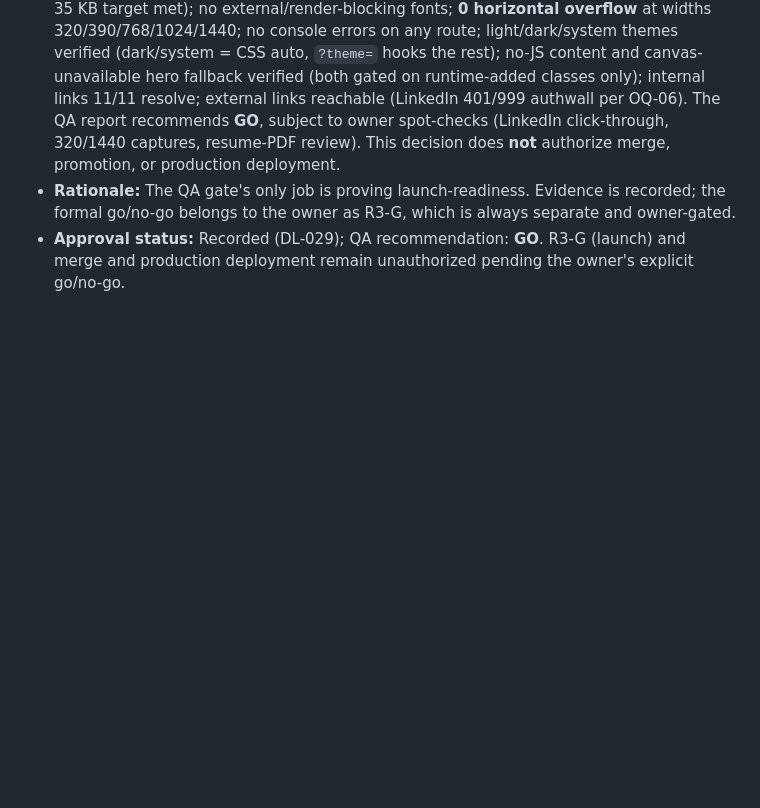
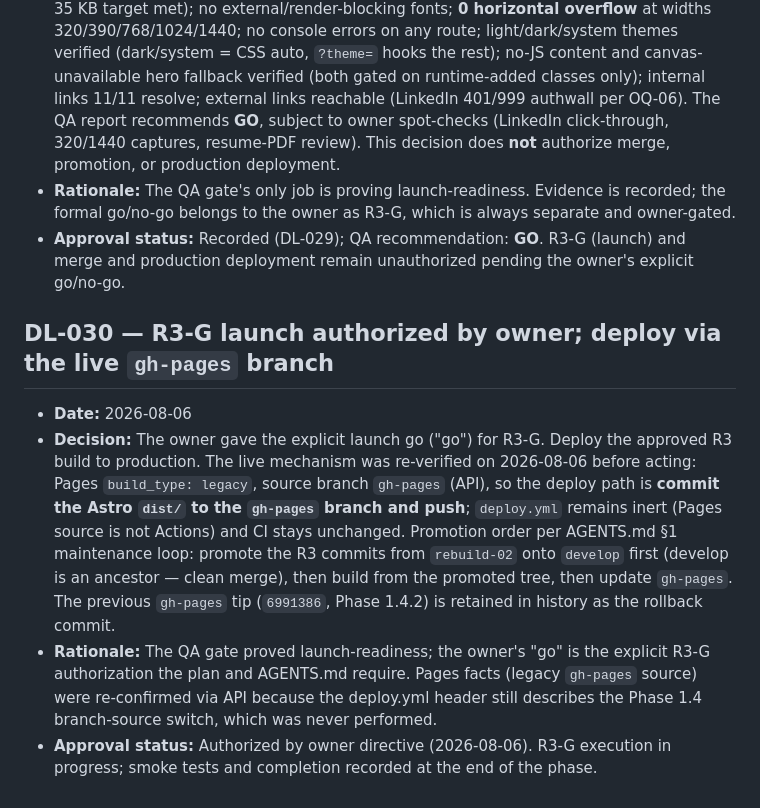
Before and after one commit to Kashif-Rezwi/Kashif-Rezwi.github.io, a Markdown page: docs/decision-log.md, the part around the change. GitHub-like rendering; blank space fills up the shorter version.

Commit message:
docs(R3-G): owner authorized launch (DL-030); R3-G in progress

```diff
--- a/docs/decision-log.md
+++ b/docs/decision-log.md
@@ -206,3 +206,10 @@
 - **Decision:** Conclude the R3-F Production QA pass against the plan's full matrix and quality targets, with results in `docs/engineering/qa-report.md` §R3-F every target passes: Lighthouse 100/100/100/100 on home (mobile+desktop, light+dark) and lingo-agent (mobile, dark); axe reports **zero violations** on every route in both themes after fixing the case-study sidebar (nested `<aside class="case-sidebar">` → `<div role="region" aria-label="Project details">` in `src/pages/work/[slug].astro`) which had tripped `landmark-complementary-is-top-level`; contrast **16/16 pass** (`:focus-visible` re-pointed to accent, ink-dim re-paletted, light-theme `.btn` accent override); CLS **0**; client JS ~4.2 KB inline (≤ 35 KB target met); no external/render-blocking fonts; **0 horizontal overflow** at widths 320/390/768/1024/1440; no console errors on any route; light/dark/system themes verified (dark/system = CSS auto, `?theme=` hooks the rest); no-JS content and canvas-unavailable hero fallback verified (both gated on runtime-added classes only); internal links 11/11 resolve; external links reachable (LinkedIn 401/999 authwall per OQ-06). The QA report recommends **GO**, subject to owner spot-checks (LinkedIn click-through, 320/1440 captures, resume-PDF review). This decision does **not** authorize merge, promotion, or production deployment.
 - **Rationale:** The QA gate's only job is proving launch-readiness. Evidence is recorded; the formal go/no-go belongs to the owner as R3-G, which is always separate and owner-gated.
 - **Approval status:** Recorded (DL-029); QA recommendation: **GO**. R3-G (launch) and merge and production deployment remain unauthorized pending the owner's explicit go/no-go.
+
+## DL-030 — R3-G launch authorized by owner; deploy via the live `gh-pages` branch
+
+- **Date:** 2026-08-06
+- **Decision:** The owner gave the explicit launch go ("go") for R3-G. Deploy the approved R3 build to production. The live mechanism was re-verified on 2026-08-06 before acting: Pages `build_type: legacy`, source branch `gh-pages` (API), so the deploy path is **commit the Astro `dist/` to the `gh-pages` branch and push**; `deploy.yml` remains inert (Pages source is not Actions) and CI stays unchanged. Promotion order per AGENTS.md §1 maintenance loop: promote the R3 commits from `rebuild-02` onto `develop` first (develop is an ancestor — clean merge), then build from the promoted tree, then update `gh-pages`. The previous `gh-pages` tip (`6991386`, Phase 1.4.2) is retained in history as the rollback commit.
+- **Rationale:** The QA gate proved launch-readiness; the owner's "go" is the explicit R3-G authorization the plan and AGENTS.md require. Pages facts (legacy `gh-pages` source) were re-confirmed via API because the deploy.yml header still describes the Phase 1.4 branch-source switch, which was never performed.
+- **Approval status:** Authorized by owner directive (2026-08-06). R3-G execution in progress; smoke tests and completion recorded at the end of the phase.
```
